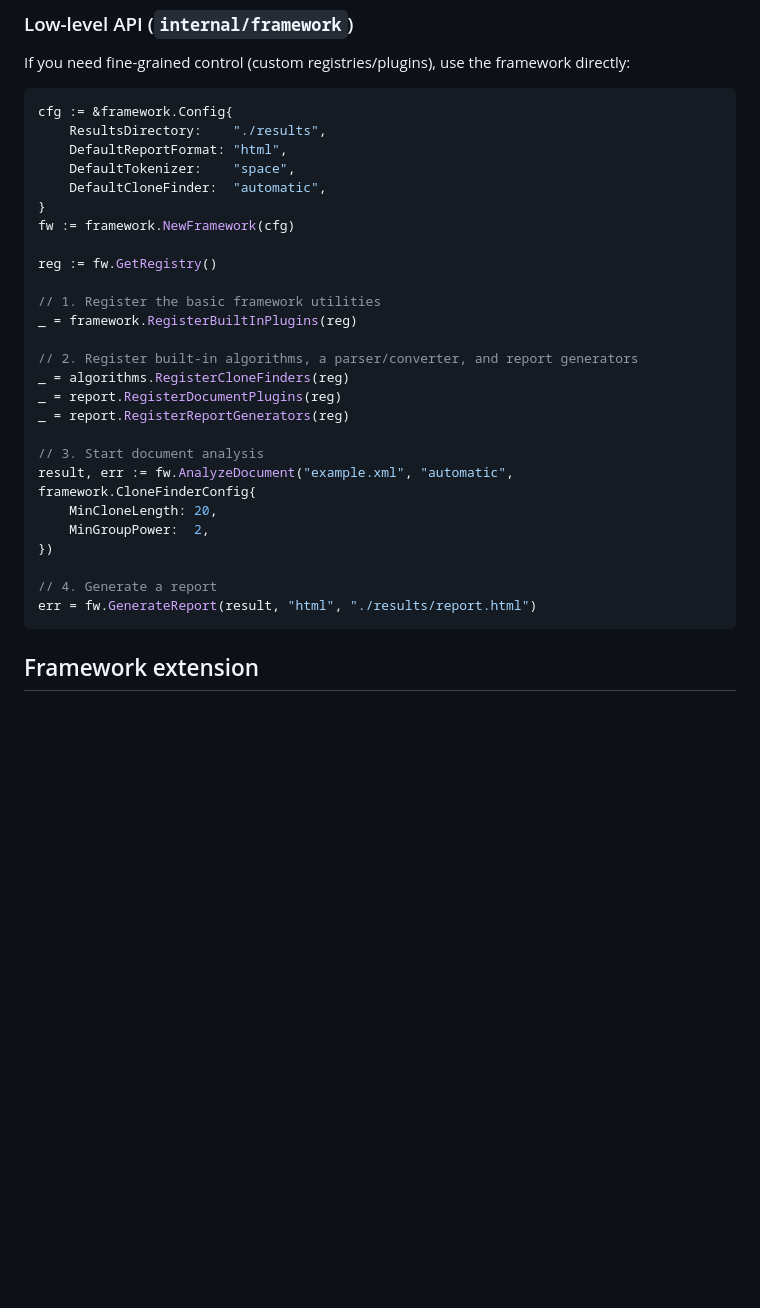
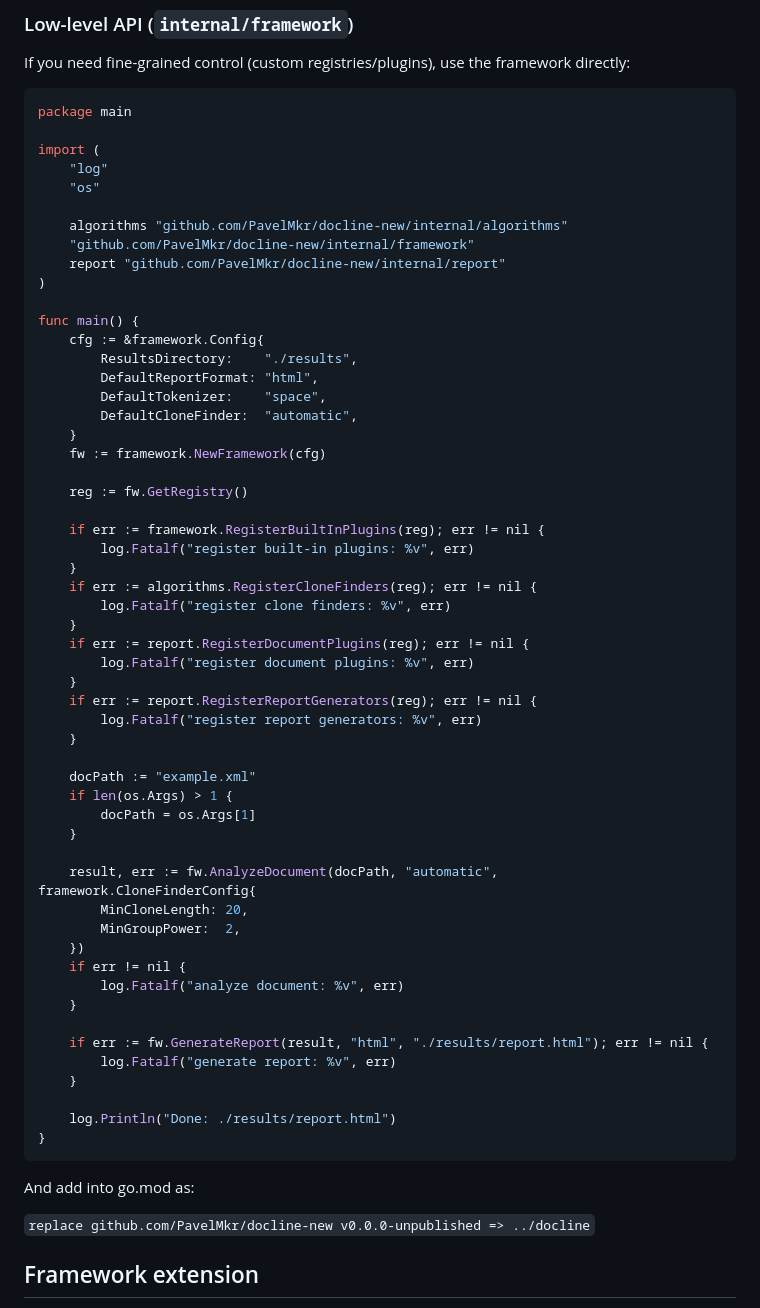
Before and after one commit to PavelMkr/docline-new, a Markdown page: README.md, the part around the change. Rendered like a GitHub page; blank space fills up the shorter version.

Commit message:
small readme file fix

````diff
--- a/README.md
+++ b/README.md
@@ -91,33 +91,65 @@ func main() {
 If you need fine-grained control (custom registries/plugins), use the framework directly:
 
 ```go
-cfg := &framework.Config{
-    ResultsDirectory:    "./results",
-    DefaultReportFormat: "html",
-    DefaultTokenizer:    "space",
-    DefaultCloneFinder:  "automatic",
+package main
+
+import (
+	"log"
+	"os"
+
+	algorithms "github.com/PavelMkr/docline-new/internal/algorithms"
+	"github.com/PavelMkr/docline-new/internal/framework"
+	report "github.com/PavelMkr/docline-new/internal/report"
+)
+
+func main() {
+	cfg := &framework.Config{
+		ResultsDirectory:    "./results",
+		DefaultReportFormat: "html",
+		DefaultTokenizer:    "space",
+		DefaultCloneFinder:  "automatic",
+	}
+	fw := framework.NewFramework(cfg)
+
+	reg := fw.GetRegistry()
+
+	if err := framework.RegisterBuiltInPlugins(reg); err != nil {
+		log.Fatalf("register built-in plugins: %v", err)
+	}
+	if err := algorithms.RegisterCloneFinders(reg); err != nil {
+		log.Fatalf("register clone finders: %v", err)
+	}
+	if err := report.RegisterDocumentPlugins(reg); err != nil {
+		log.Fatalf("register document plugins: %v", err)
+	}
+	if err := report.RegisterReportGenerators(reg); err != nil {
+		log.Fatalf("register report generators: %v", err)
+	}
+
+	docPath := "example.xml"
+	if len(os.Args) > 1 {
+		docPath = os.Args[1]
+	}
+
+	result, err := fw.AnalyzeDocument(docPath, "automatic", framework.CloneFinderConfig{
+		MinCloneLength: 20,
+		MinGroupPower:  2,
+	})
+	if err != nil {
+		log.Fatalf("analyze document: %v", err)
+	}
+
+	if err := fw.GenerateReport(result, "html", "./results/report.html"); err != nil {
+		log.Fatalf("generate report: %v", err)
+	}
+
+	log.Println("Done: ./results/report.html")
 }
-fw := framework.NewFramework(cfg)
+```
 
-reg := fw.GetRegistry()
+And add into go.mod as:
 
-// 1. Register the basic framework utilities
-_ = framework.RegisterBuiltInPlugins(reg)
-
-// 2. Register built-in algorithms, a parser/converter, and report generators
-_ = algorithms.RegisterCloneFinders(reg)
-_ = report.RegisterDocumentPlugins(reg)
-_ = report.RegisterReportGenerators(reg)
-
-// 3. Start document analysis
-result, err := fw.AnalyzeDocument("example.xml", "automatic", framework.CloneFinderConfig{
-    MinCloneLength: 20,
-    MinGroupPower:  2,
-})
-
-// 4. Generate a report
-err = fw.GenerateReport(result, "html", "./results/report.html")
-```
+`replace github.com/PavelMkr/docline-new v0.0.0-unpublished => ../docline`
 
 ## Framework extension
 
````
